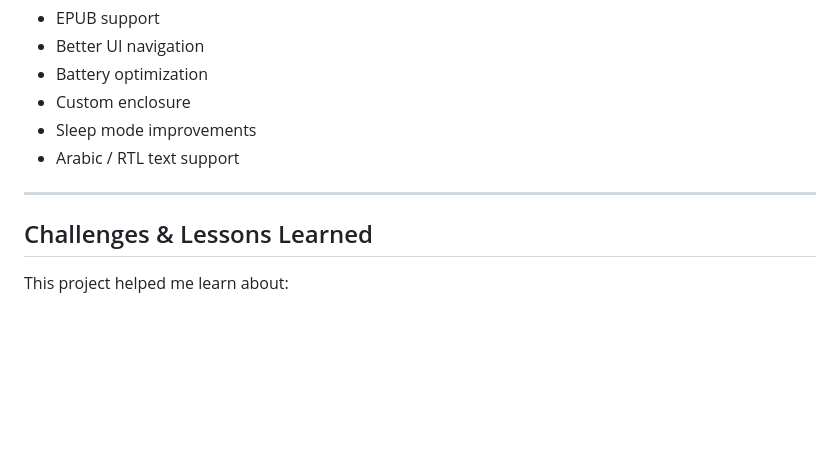
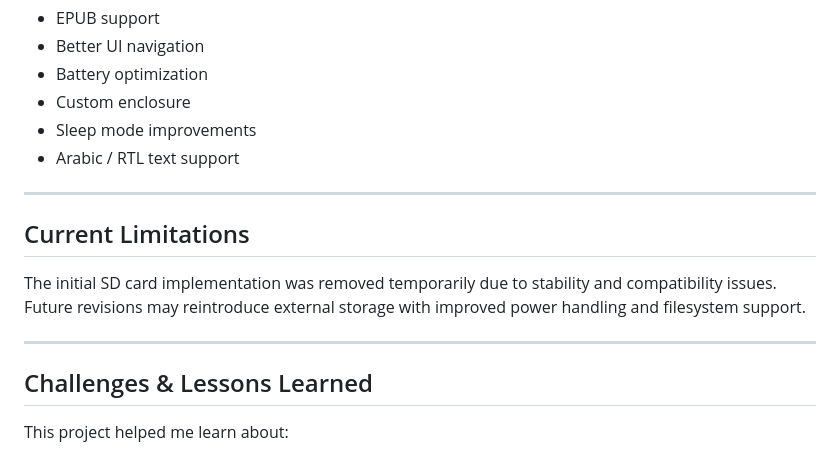
Before and after one commit to Link2004tw/esp32-epaper-display-reader, a Markdown page: README.md, the part around one of its changes. Drawn GitHub-style; blank space fills up the shorter version.

```diff
--- a/README.md
+++ b/README.md
@@ -259,6 +260,13 @@ python main.py
 
 ---
 
+## Current Limitations
+
+The initial SD card implementation was removed temporarily due to stability and compatibility issues.
+Future revisions may reintroduce external storage with improved power handling and filesystem support.
+
+---
+
 ## Challenges & Lessons Learned
 
 This project helped me learn about:
```
Also changed, not shown: other parts of README.md (+4 -3 lines).
